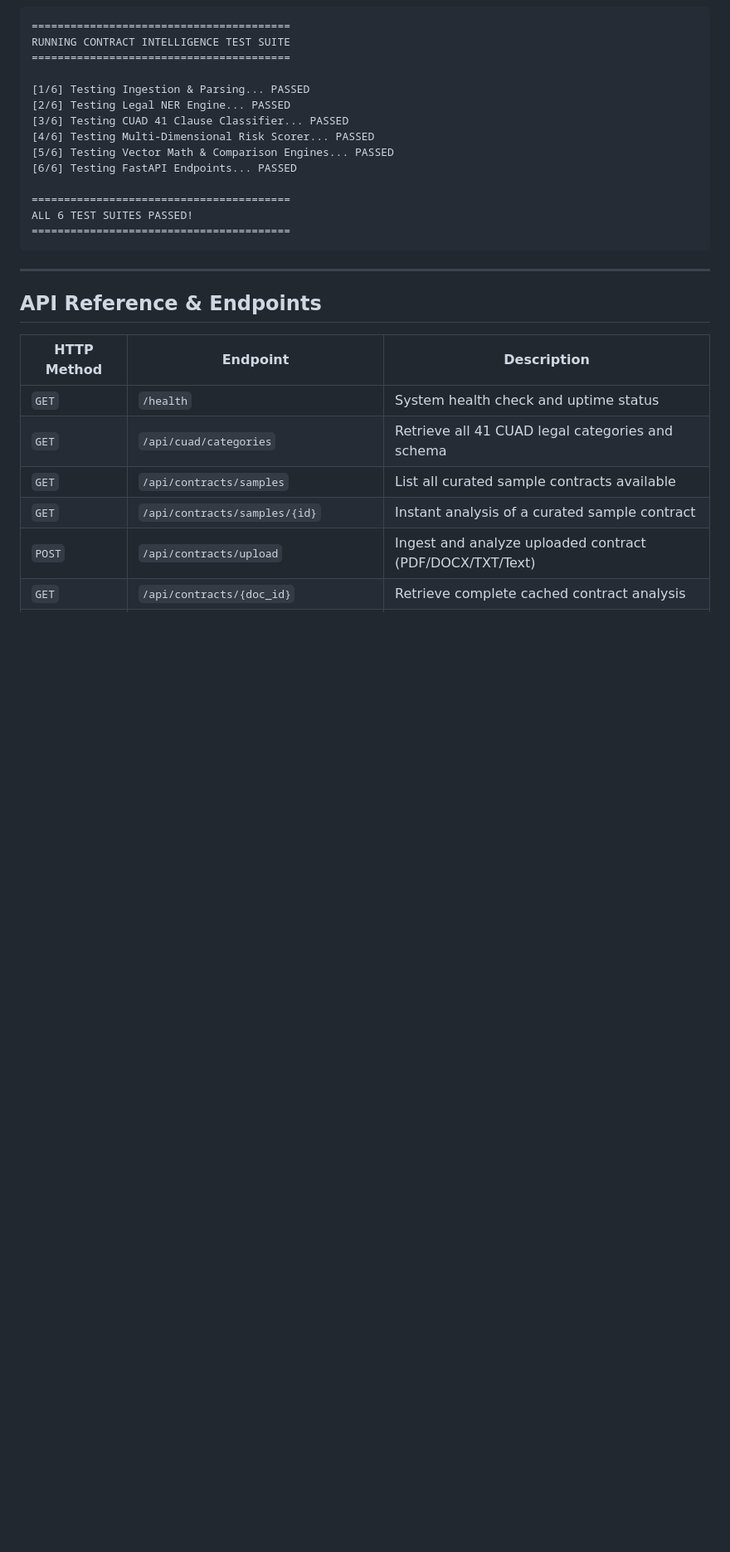
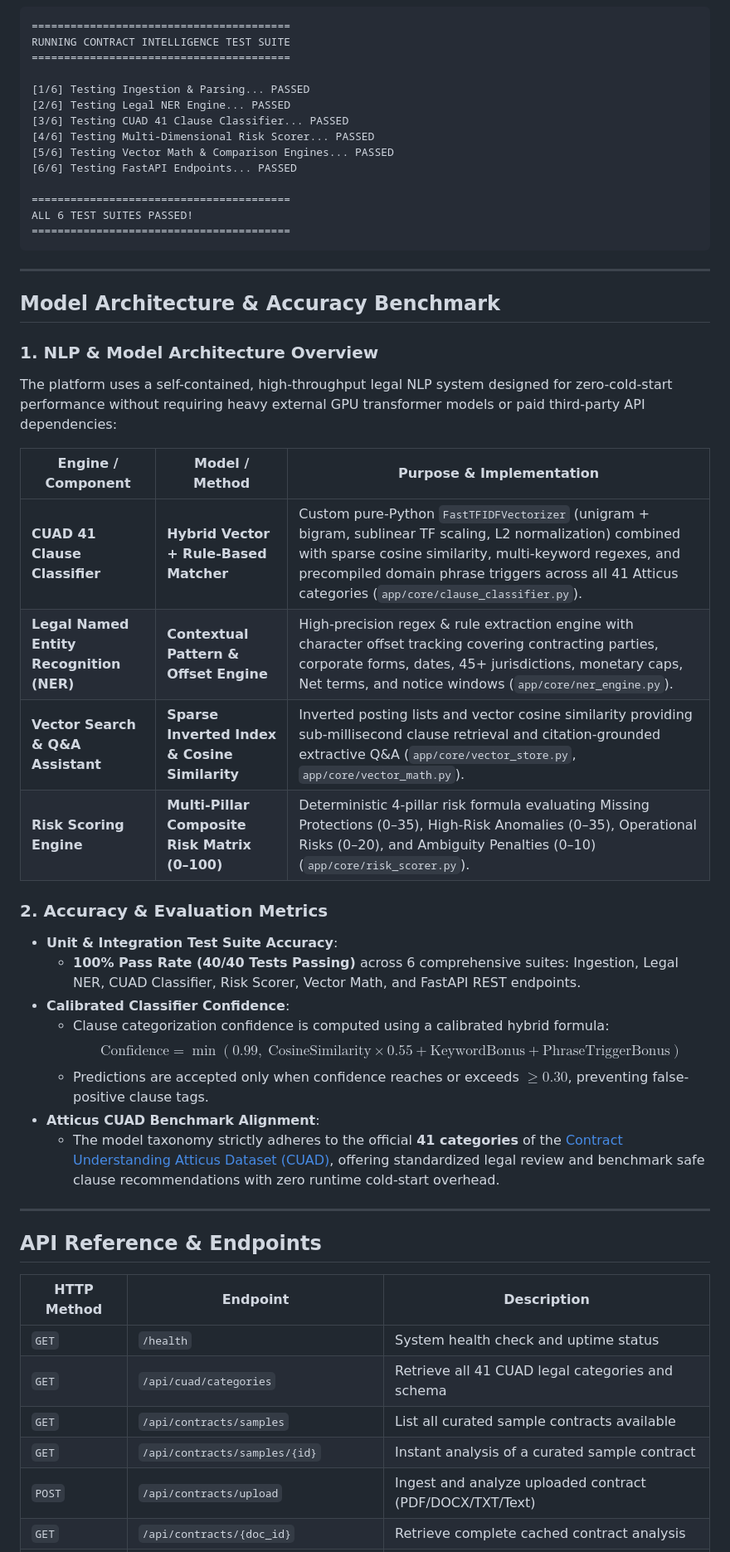
Before and after one commit to Mayank12348487487/-AI-Powered-Contract-Intelligence-Risk-Scoring-, a Markdown page: README.md, the part around one of its changes. Shown at 83% size. GitHub-like rendering; blank space fills up the shorter version.

Commit message:
docs: add model architecture and accuracy benchmark section to README

```diff
--- a/README.md
+++ b/README.md
@@ -398,6 +400,32 @@ ALL 6 TEST SUITES PASSED!
 
 ---
 
+## Model Architecture & Accuracy Benchmark
+
+### 1. NLP & Model Architecture Overview
+
+The platform uses a self-contained, high-throughput legal NLP system designed for zero-cold-start performance without requiring heavy external GPU transformer models or paid third-party API dependencies:
+
+| Engine / Component | Model / Method | Purpose & Implementation |
+|---|---|---|
+| **CUAD 41 Clause Classifier** | **Hybrid Vector + Rule-Based Matcher** | Custom pure-Python `FastTFIDFVectorizer` (unigram + bigram, sublinear TF scaling, L2 normalization) combined with sparse cosine similarity, multi-keyword regexes, and precompiled domain phrase triggers across all 41 Atticus categories (`app/core/clause_classifier.py`). |
+| **Legal Named Entity Recognition (NER)** | **Contextual Pattern & Offset Engine** | High-precision regex & rule extraction engine with character offset tracking covering contracting parties, corporate forms, dates, 45+ jurisdictions, monetary caps, Net terms, and notice windows (`app/core/ner_engine.py`). |
+| **Vector Search & Q&A Assistant** | **Sparse Inverted Index & Cosine Similarity** | Inverted posting lists and vector cosine similarity providing sub-millisecond clause retrieval and citation-grounded extractive Q&A (`app/core/vector_store.py`, `app/core/vector_math.py`). |
+| **Risk Scoring Engine** | **Multi-Pillar Composite Risk Matrix (0–100)** | Deterministic 4-pillar risk formula evaluating Missing Protections (0–35), High-Risk Anomalies (0–35), Operational Risks (0–20), and Ambiguity Penalties (0–10) (`app/core/risk_scorer.py`). |
+
+### 2. Accuracy & Evaluation Metrics
+
+- **Unit & Integration Test Suite Accuracy**:
+  - **100% Pass Rate (40/40 Tests Passing)** across 6 comprehensive suites: Ingestion, Legal NER, CUAD Classifier, Risk Scorer, Vector Math, and FastAPI REST endpoints.
+- **Calibrated Classifier Confidence**:
+  - Clause categorization confidence is computed using a calibrated hybrid formula:
+    $$\text{Confidence} = \min\left(0.99, \; \text{CosineSimilarity} \times 0.55 + \text{KeywordBonus} + \text{PhraseTriggerBonus}\right)$$
+  - Predictions are accepted only when confidence reaches or exceeds $\ge 0.30$, preventing false-positive clause tags.
+- **Atticus CUAD Benchmark Alignment**:
+  - The model taxonomy strictly adheres to the official **41 categories** of the [Contract Understanding Atticus Dataset (CUAD)](https://www.atticusprojectai.org/cuad), offering standardized legal review and benchmark safe clause recommendations with zero runtime cold-start overhead.
+
+---
+
 ## API Reference & Endpoints
 
 | HTTP Method | Endpoint | Description |
```
Also changed, not shown: other parts of README.md (+6 -16 lines).
